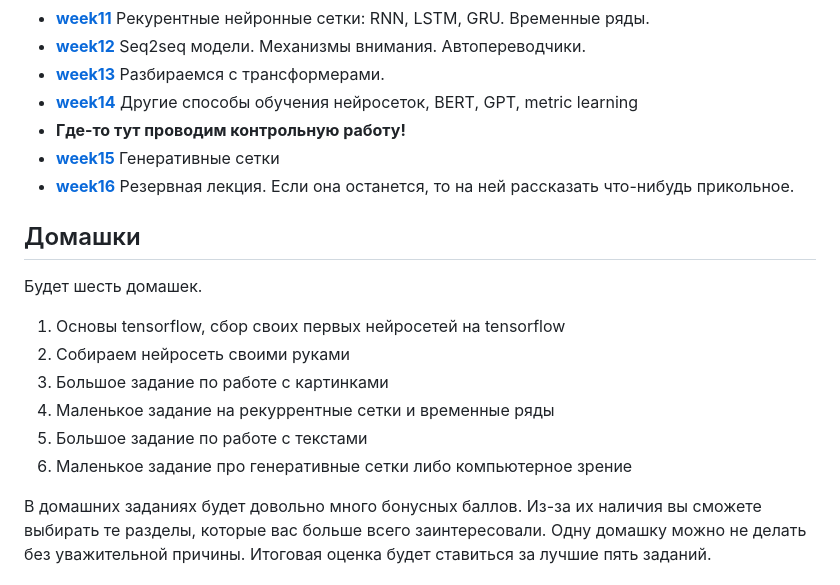
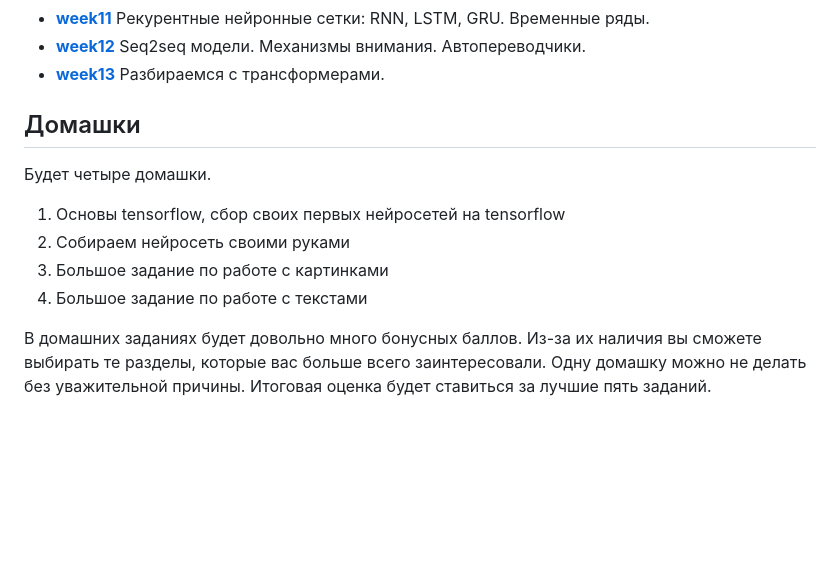
Before and after one commit to FUlyankin/deep_learning_pytorch, a Markdown page: README.md, the part around the change. Drawn GitHub-style; blank space fills up the shorter version.

```diff
--- a/README.md
+++ b/README.md
@@ -41,22 +41,15 @@
 - [__week11__](./week11_rnn) Рекурентные нейронные сетки: RNN, LSTM, GRU. Временные ряды.
 - [__week12__](./week12_seq2seq) Seq2seq модели. Механизмы внимания. Автопереводчики.
 - [__week13__](./week13_transformer) Разбираемся с трансформерами.
-- [__week14__](./week14_SSL_BERT_GPT_metric_learning) Другие способы обучения нейросеток, BERT, GPT, metric learning
-- **Где-то тут проводим контрольную работу!**
-- [__week15__](./week15_GAN) Генеративные сетки
-- [__week16__](./week16_FUN) Резервная лекция. Если она останется, то на ней рассказать что-нибудь прикольное.
-
 
 ## Домашки
 
-Будет шесть домашек.
+Будет четыре домашки.
 
 1. Основы tensorflow, сбор своих первых нейросетей на tensorflow
 2. Собираем нейросеть своими руками
 3. Большое задание по работе с картинками
-4. Маленькое задание на рекуррентные сетки и временные ряды
-5. Большое задание по работе с текстами
-6. Маленькое задание про генеративные сетки либо компьютерное зрение
+4. Большое задание по работе с текстами
 
 В домашних заданиях будет довольно много бонусных баллов. Из-за их наличия вы сможете выбирать те разделы, которые вас больше всего заинтересовали. Одну домашку можно не делать без уважительной причины. Итоговая оценка будет ставиться за лучшие пять заданий.
 
```
